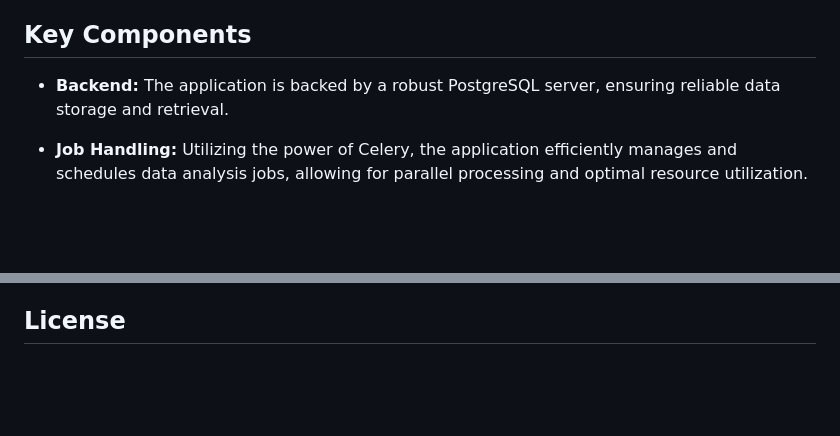
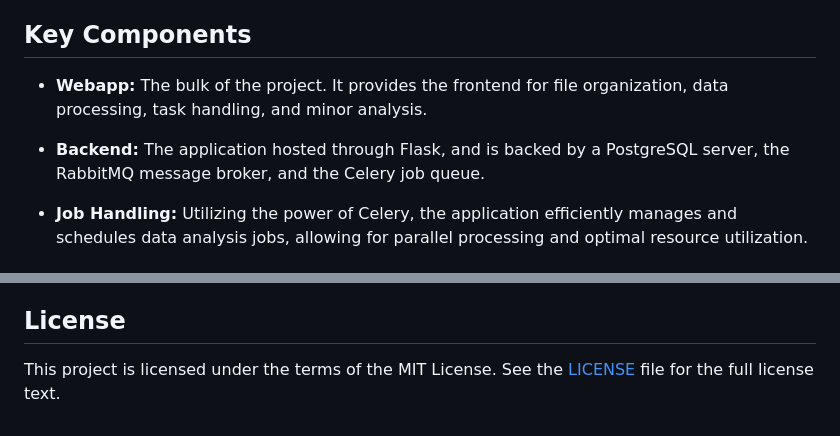
Before and after one commit to parkerpayne/polar-pipeline, a Markdown page: README.md, 2 parts joined by grey strips. Rendered like a GitHub page; blank space fills up the shorter version.

```diff
--- a/README.md
+++ b/README.md
@@ -17,7 +17,9 @@ The Polar Pipeline is a powerful Flask-based web application tailored for the se
 
 ## Key Components
 
-- **Backend:** The application is backed by a robust PostgreSQL server, ensuring reliable data storage and retrieval.
+- **Webapp:** The bulk of the project. It provides the frontend for file organization, data processing, task handling, and minor analysis.
+
+- **Backend:** The application hosted through Flask, and is backed by a PostgreSQL server, the RabbitMQ message broker, and the Celery job queue.
 
 - **Job Handling:** Utilizing the power of Celery, the application efficiently manages and schedules data analysis jobs, allowing for parallel processing and optimal resource utilization.
 
@@ -59,3 +61,4 @@ Even though the programs are not included in this repository, the following tool
 - Varient Effect Predictor
 
 ## License
+This project is licensed under the terms of the MIT License. See the [LICENSE](LICENSE.md) file for the full license text.
```
